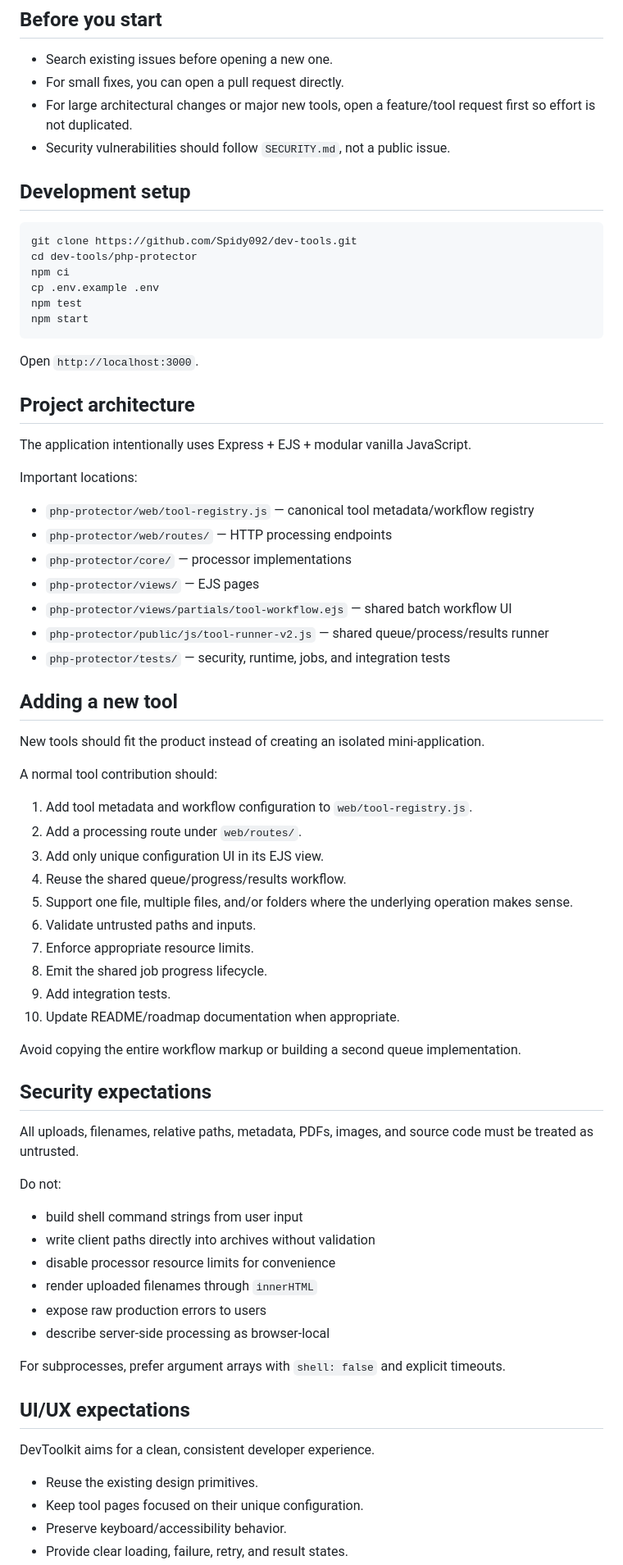
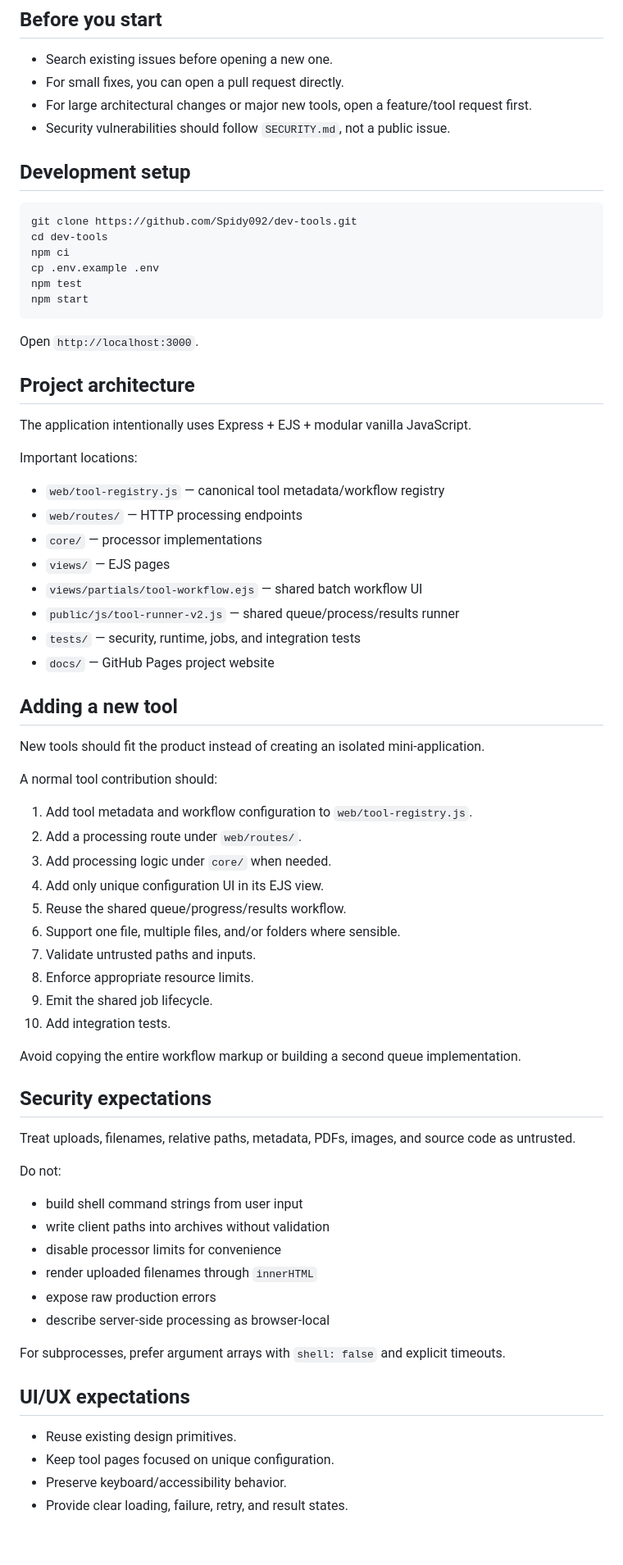
Before and after one commit to Spidy092/dev-tools, a Markdown page: CONTRIBUTING.md, the part around one of its changes. Shown at 82% size. Drawn GitHub-style; blank space fills up the shorter version.

Commit message:
update contribution paths for root layout

````diff
--- a/CONTRIBUTING.md
+++ b/CONTRIBUTING.md
@@ -6,14 +6,14 @@ Thanks for helping improve DevToolkit. The project welcomes bug fixes, accessibi
 
 - Search existing issues before opening a new one.
 - For small fixes, you can open a pull request directly.
-- For large architectural changes or major new tools, open a feature/tool request first so effort is not duplicated.
+- For large architectural changes or major new tools, open a feature/tool request first.
 - Security vulnerabilities should follow `SECURITY.md`, not a public issue.
 
 ## Development setup
 
 ```bash
 git clone https://github.com/Spidy092/dev-tools.git
-cd dev-tools/php-protector
+cd dev-tools
 npm ci
 cp .env.example .env
 npm test
@@ -28,13 +28,14 @@ The application intentionally uses Express + EJS + modular vanilla JavaScript.
 
 Important locations:
 
-- `php-protector/web/tool-registry.js` — canonical tool metadata/workflow registry
-- `php-protector/web/routes/` — HTTP processing endpoints
-- `php-protector/core/` — processor implementations
-- `php-protector/views/` — EJS pages
-- `php-protector/views/partials/tool-workflow.ejs` — shared batch workflow UI
-- `php-protector/public/js/tool-runner-v2.js` — shared queue/process/results runner
-- `php-protector/tests/` — security, runtime, jobs, and integration tests
+- `web/tool-registry.js` — canonical tool metadata/workflow registry
+- `web/routes/` — HTTP processing endpoints
+- `core/` — processor implementations
+- `views/` — EJS pages
+- `views/partials/tool-workflow.ejs` — shared batch workflow UI
+- `public/js/tool-runner-v2.js` — shared queue/process/results runner
+- `tests/` — security, runtime, jobs, and integration tests
+- `docs/` — GitHub Pages project website
 
 ## Adding a new tool
 
@@ -44,37 +45,35 @@ A normal tool contribution should:
 
 1. Add tool metadata and workflow configuration to `web/tool-registry.js`.
 2. Add a processing route under `web/routes/`.
-3. Add only unique configuration UI in its EJS view.
-4. Reuse the shared queue/progress/results workflow.
-5. Support one file, multiple files, and/or folders where the underlying operation makes sense.
-6. Validate untrusted paths and inputs.
-7. Enforce appropriate resource limits.
-8. Emit the shared job progress lifecycle.
-9. Add integration tests.
-10. Update README/roadmap documentation when appropriate.
+3. Add processing logic under `core/` when needed.
+4. Add only unique configuration UI in its EJS view.
+5. Reuse the shared queue/progress/results workflow.
+6. Support one file, multiple files, and/or folders where sensible.
+7. Validate untrusted paths and inputs.
+8. Enforce appropriate resource limits.
+9. Emit the shared job lifecycle.
+10. Add integration tests.
 
 Avoid copying the entire workflow markup or building a second queue implementation.
 
 ## Security expectations
 
-All uploads, filenames, relative paths, metadata, PDFs, images, and source code must be treated as untrusted.
+Treat uploads, filenames, relative paths, metadata, PDFs, images, and source code as untrusted.
 
 Do not:
 
 - build shell command strings from user input
-- write client paths directly into archives without validation
-- disable processor resource limits for convenience
+- write client paths into archives without validation
+- disable processor limits for convenience
 - render uploaded filenames through `innerHTML`
-- expose raw production errors to users
+- expose raw production errors
 - describe server-side processing as browser-local
 
 For subprocesses, prefer argument arrays with `shell: false` and explicit timeouts.
 
 ## UI/UX expectations
 
-DevToolkit aims for a clean, consistent developer experience.
-
-- Reuse the existing design primitives.
-- Keep tool pages focused on their unique configuration.
+- Reuse existing design primitives.
+- Keep tool pages focused on unique configuration.
 - Preserve keyboard/accessibility behavior.
 - Provide clear loading, failure, retry, and result states.
````
Also changed, not shown: other parts of CONTRIBUTING.md (+8 -31 lines).
